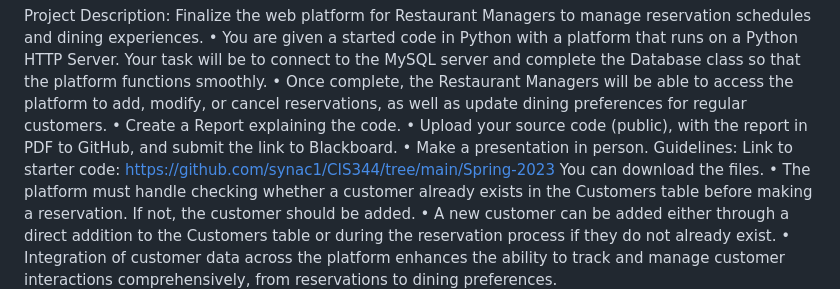
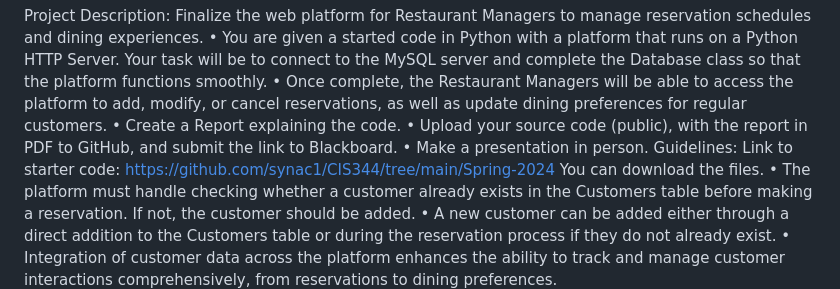
Before and after one commit to synac1/CIS344, a Markdown page: spring2024/readme.md, the part around the change. GitHub-like rendering.

```diff
--- a/spring2024/readme.md
+++ b/spring2024/readme.md
@@ -7,7 +7,8 @@ Finalize the web platform for Restaurant Managers to manage reservation schedule
 •	Upload your source code (public), with the report in PDF to GitHub, and submit the link to Blackboard.
 •	Make a presentation in person.
 Guidelines:
-Link to starter code: [https://github.com/synac1/CIS344/tree/main/Spring-2023](https://github.com/synac1/CIS344/tree/main/spring2024) You can download the files.
+Link to starter code: [https://github.com/synac1/CIS344/tree/main/Spring-2024
+](https://github.com/synac1/CIS344/tree/main/spring2024) You can download the files.
 •	The platform must handle checking whether a customer already exists in the Customers table before making a reservation. If not, the customer should be added.
 •	A new customer can be added either through a direct addition to the Customers table or during the reservation process if they do not already exist.
 •	Integration of customer data across the platform enhances the ability to track and manage customer interactions comprehensively, from reservations to dining preferences.
```
